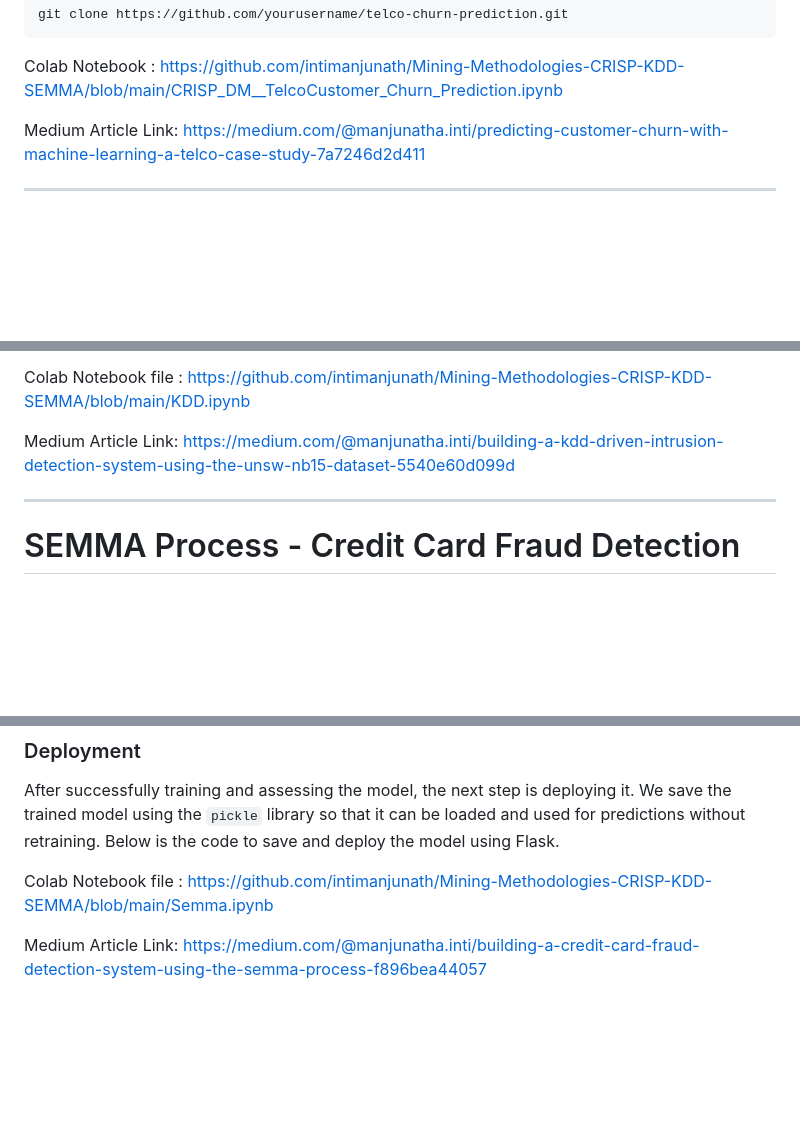
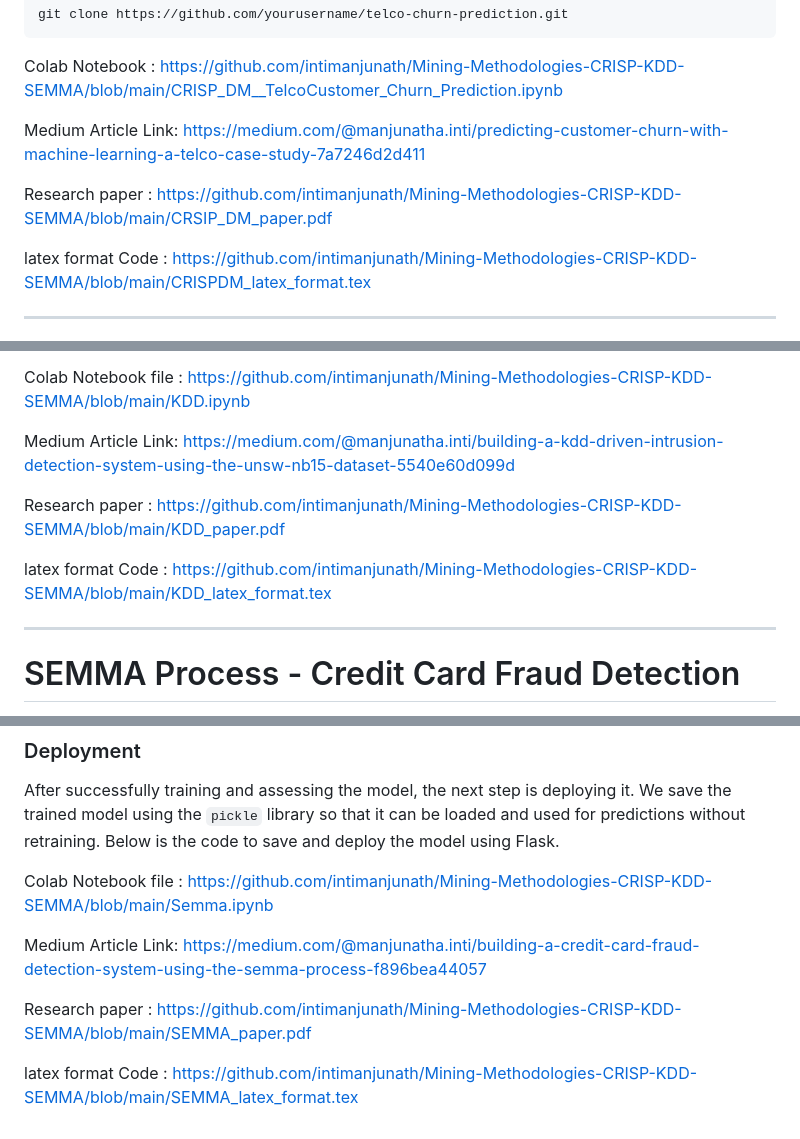
Before and after one commit to intimanjunath/Mining-Methodologies-CRISP-KDD-SEMMA, a Markdown page: README.md, 3 parts joined by grey strips. Rendered like a GitHub page; blank space fills up the shorter version.

```diff
--- a/README.md
+++ b/README.md
@@ -78,6 +78,10 @@ Colab Notebook : https://github.com/intimanjunath/Mining-Methodologies-CRISP-KDD
 
 Medium Article Link: https://medium.com/@manjunatha.inti/predicting-customer-churn-with-machine-learning-a-telco-case-study-7a7246d2d411
 
+Research paper : https://github.com/intimanjunath/Mining-Methodologies-CRISP-KDD-SEMMA/blob/main/CRSIP_DM_paper.pdf
+
+latex format Code : https://github.com/intimanjunath/Mining-Methodologies-CRISP-KDD-SEMMA/blob/main/CRISPDM_latex_format.tex
+
 ---
 # KDD -  Network Intrusion Detection Using the KDD Process on UNSW-NB15 Dataset
 
@@ -137,6 +141,10 @@ Colab Notebook file : https://github.com/intimanjunath/Mining-Methodologies-CRIS
 
 Medium Article Link: https://medium.com/@manjunatha.inti/building-a-kdd-driven-intrusion-detection-system-using-the-unsw-nb15-dataset-5540e60d099d
 
+Research paper : https://github.com/intimanjunath/Mining-Methodologies-CRISP-KDD-SEMMA/blob/main/KDD_paper.pdf
+
+latex format Code : https://github.com/intimanjunath/Mining-Methodologies-CRISP-KDD-SEMMA/blob/main/KDD_latex_format.tex
+
 ---
 
 # SEMMA Process -  Credit Card Fraud Detection
@@ -185,3 +193,7 @@ After successfully training and assessing the model, the next step is deploying
 Colab Notebook file : https://github.com/intimanjunath/Mining-Methodologies-CRISP-KDD-SEMMA/blob/main/Semma.ipynb
 
 Medium Article Link: https://medium.com/@manjunatha.inti/building-a-credit-card-fraud-detection-system-using-the-semma-process-f896bea44057
+
+Research paper : https://github.com/intimanjunath/Mining-Methodologies-CRISP-KDD-SEMMA/blob/main/SEMMA_paper.pdf
+
+latex format Code : https://github.com/intimanjunath/Mining-Methodologies-CRISP-KDD-SEMMA/blob/main/SEMMA_latex_format.tex
```
